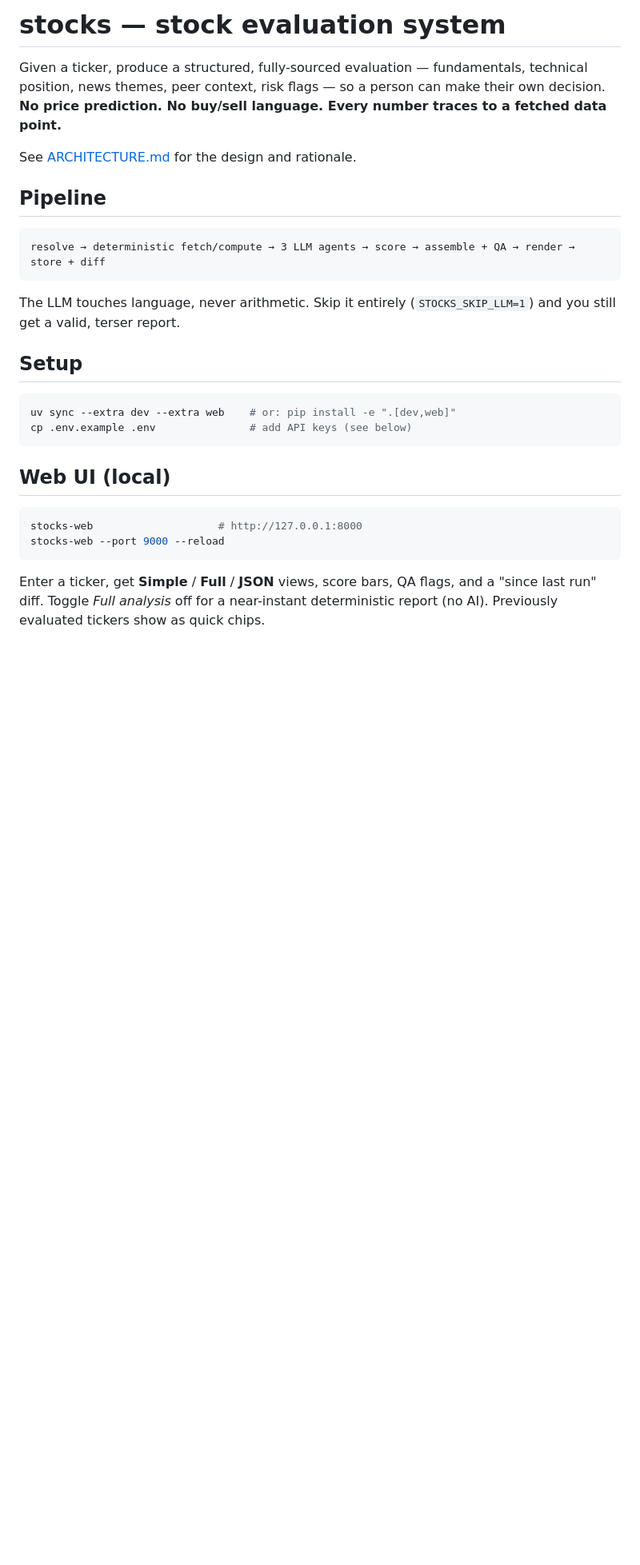
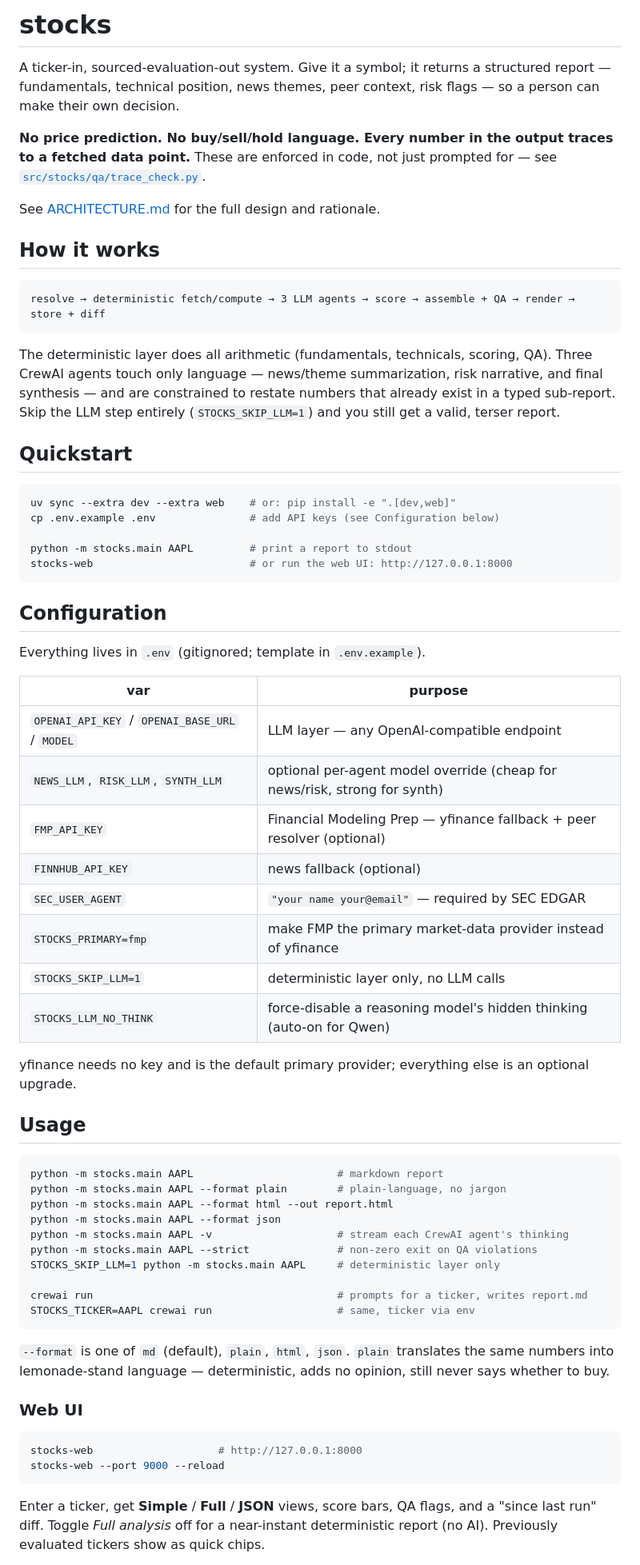
Before and after one commit to Loki-apk/StockFacts, a Markdown page: README.md, the part around one of its changes. Shown at 80% size. GitHub-like rendering; blank space fills up the shorter version.

````diff
--- a/README.md
+++ b/README.md
@@ -1,36 +1,83 @@
-# stocks — stock evaluation system
+# stocks
 
-Given a ticker, produce a structured, fully-sourced evaluation — fundamentals,
-technical position, news themes, peer context, risk flags — so a person can make
-their own decision. **No price prediction. No buy/sell language. Every number
-traces to a fetched data point.**
+A ticker-in, sourced-evaluation-out system. Give it a symbol; it returns a
+structured report — fundamentals, technical position, news themes, peer
+context, risk flags — so a person can make their own decision.
 
-See [ARCHITECTURE.md](ARCHITECTURE.md) for the design and rationale.
+**No price prediction. No buy/sell/hold language. Every number in the output
+traces to a fetched data point.** These are enforced in code, not just prompted
+for — see [`src/stocks/qa/trace_check.py`](src/stocks/qa/trace_check.py).
 
-## Pipeline
+See [ARCHITECTURE.md](ARCHITECTURE.md) for the full design and rationale.
+
+## How it works
 
 ```
 resolve → deterministic fetch/compute → 3 LLM agents → score → assemble + QA → render → store + diff
 ```
 
-The LLM touches language, never arithmetic. Skip it entirely
+The deterministic layer does all arithmetic (fundamentals, technicals, scoring,
+QA). Three CrewAI agents touch only language — news/theme summarization, risk
+narrative, and final synthesis — and are constrained to restate numbers that
+already exist in a typed sub-report. Skip the LLM step entirely
 (`STOCKS_SKIP_LLM=1`) and you still get a valid, terser report.
 
-## Setup
+## Quickstart
 
 ```bash
 uv sync --extra dev --extra web    # or: pip install -e ".[dev,web]"
-cp .env.example .env               # add API keys (see below)
+cp .env.example .env               # add API keys (see Configuration below)
+
+python -m stocks.main AAPL         # print a report to stdout
+stocks-web                         # or run the web UI: http://127.0.0.1:8000
 ```
 
-## Web UI (local)
+## Configuration
+
+Everything lives in `.env` (gitignored; template in `.env.example`).
+
+| var | purpose |
+|---|---|
+| `OPENAI_API_KEY` / `OPENAI_BASE_URL` / `MODEL` | LLM layer — any OpenAI-compatible endpoint |
+| `NEWS_LLM`, `RISK_LLM`, `SYNTH_LLM` | optional per-agent model override (cheap for news/risk, strong for synth) |
+| `FMP_API_KEY` | Financial Modeling Prep — yfinance fallback + peer resolver (optional) |
+| `FINNHUB_API_KEY` | news fallback (optional) |
+| `SEC_USER_AGENT` | `"your name your@email"` — required by SEC EDGAR |
+| `STOCKS_PRIMARY=fmp` | make FMP the primary market-data provider instead of yfinance |
+| `STOCKS_SKIP_LLM=1` | deterministic layer only, no LLM calls |
+| `STOCKS_LLM_NO_THINK` | force-disable a reasoning model's hidden thinking (auto-on for Qwen) |
+
+yfinance needs no key and is the default primary provider; everything else is
+an optional upgrade.
+
+## Usage
+
+```bash
+python -m stocks.main AAPL                       # markdown report
+python -m stocks.main AAPL --format plain        # plain-language, no jargon
+python -m stocks.main AAPL --format html --out report.html
+python -m stocks.main AAPL --format json
+python -m stocks.main AAPL -v                    # stream each CrewAI agent's thinking
+python -m stocks.main AAPL --strict              # non-zero exit on QA violations
+STOCKS_SKIP_LLM=1 python -m stocks.main AAPL     # deterministic layer only
+
+crewai run                                       # prompts for a ticker, writes report.md
+STOCKS_TICKER=AAPL crewai run                    # same, ticker via env
+```
+
+`--format` is one of `md` (default), `plain`, `html`, `json`. `plain`
+translates the same numbers into lemonade-stand language — deterministic, adds
+no opinion, still never says whether to buy.
+
+### Web UI
 
 ```bash
 stocks-web                    # http://127.0.0.1:8000
 stocks-web --port 9000 --reload
 ```
 
-Enter a ticker, get **Simple** / **Full** / **JSON** views, score bars, QA flags,
-and a "since last run" diff. Toggle *Full analysis* off for a near-instant
-deterministic report (no AI). Previously evaluated tickers show as quick chips.
+Enter a ticker, get **Simple** / **Full** / **JSON** views, score bars, QA
+flags, and a "since last run" diff. Toggle *Full analysis* off for a
+near-instant deterministic report (no AI). Previously evaluated tickers show
+as quick chips.
 
````
Also changed, not shown: other parts of README.md (+24 -45 lines).
